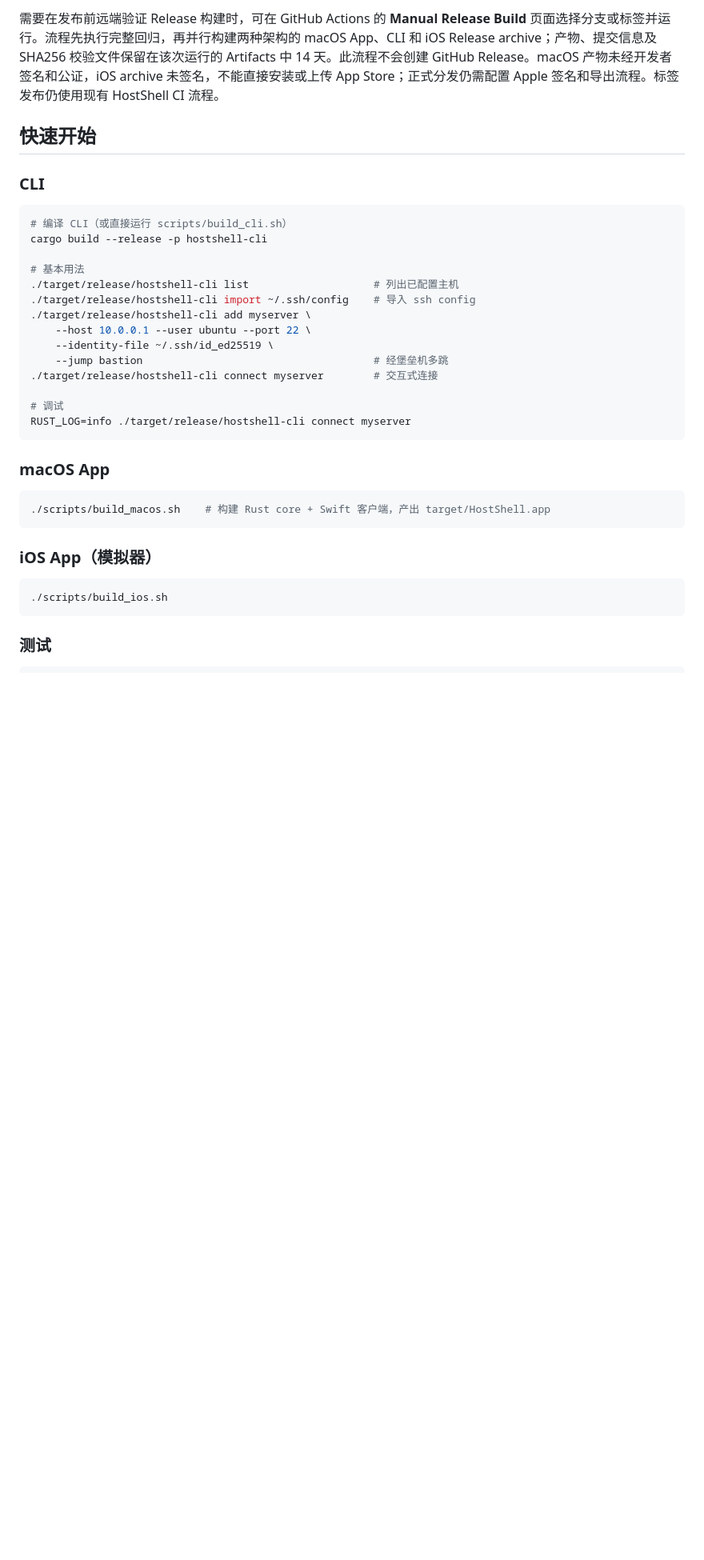
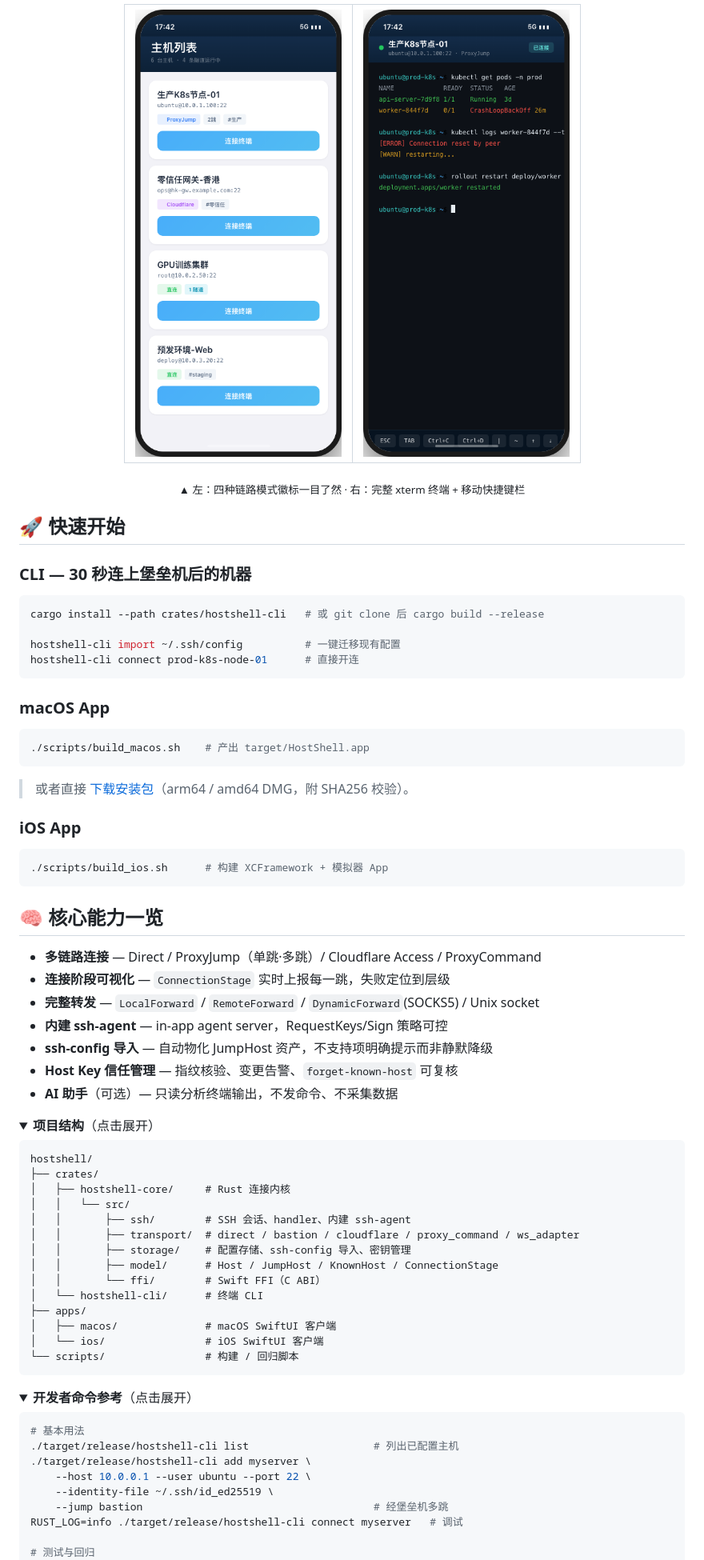
Before and after one commit to kbsonlong/hostshell, a Markdown page: README.md, the part around one of its changes. Shown at 80% size. Rendered like a GitHub page; pictures changed too: docs/images/ios-hosts.png (added), docs/images/ios-terminal.png (added); folded sections open; blank space fills up the shorter version.

````diff
--- a/README.md
+++ b/README.md
@@ -56,40 +47,82 @@ Release 页面还提供各架构的构建信息与 SHA256 校验文件。版本
 
-需要在发布前远端验证 Release 构建时，可在 GitHub Actions 的 **Manual Release Build** 页面选择分支或标签并运行。流程先执行完整回归，再并行构建两种架构的 macOS App、CLI 和 iOS Release archive；产物、提交信息及 SHA256 校验文件保留在该次运行的 Artifacts 中 14 天。此流程不会创建 GitHub Release。macOS 产物未经开发者签名和公证，iOS archive 未签名，不能直接安装或上传 App Store；正式分发仍需配置 Apple 签名和导出流程。标签发布仍使用现有 HostShell CI 流程。
+<div align="center">
+<table>
+<tr>
+<td><img src="docs/images/ios-hosts.png" alt="iOS 主机列表" width="280" /></td>
+<td><img src="docs/images/ios-terminal.png" alt="iOS 终端会话" width="280" /></td>
+</tr>
+</table>
+<p><sub>▲ 左：四种链路模式徽标一目了然 · 右：完整 xterm 终端 + 移动快捷键栏</sub></p>
+</div>
 
-## 快速开始
+## 🚀 快速开始
 
-### CLI
+### CLI — 30 秒连上堡垒机后的机器
 
 ```bash
-# 编译 CLI（或直接运行 scripts/build_cli.sh）
-cargo build --release -p hostshell-cli
+cargo install --path crates/hostshell-cli   # 或 git clone 后 cargo build --release
 
-# 基本用法
-./target/release/hostshell-cli list                    # 列出已配置主机
-./target/release/hostshell-cli import ~/.ssh/config    # 导入 ssh config
-./target/release/hostshell-cli add myserver \
-    --host 10.0.0.1 --user ubuntu --port 22 \
-    --identity-file ~/.ssh/id_ed25519 \
-    --jump bastion                                     # 经堡垒机多跳
-./target/release/hostshell-cli connect myserver        # 交互式连接
-
-# 调试
-RUST_LOG=info ./target/release/hostshell-cli connect myserver
+hostshell-cli import ~/.ssh/config          # 一键迁移现有配置
+hostshell-cli connect prod-k8s-node-01      # 直接开连
 ```
 
 ### macOS App
 
 ```bash
-./scripts/build_macos.sh    # 构建 Rust core + Swift 客户端，产出 target/HostShell.app
+./scripts/build_macos.sh    # 产出 target/HostShell.app
 ```
 
-### iOS App（模拟器）
+> 或者直接 [下载安装包](https://github.com/kbsonlong/hostshell/releases)（arm64 / amd64 DMG，附 SHA256 校验）。
+
+### iOS App
 
 ```bash
-./scripts/build_ios.sh
+./scripts/build_ios.sh      # 构建 XCFramework + 模拟器 App
 ```
 
-### 测试
+## 🧠 核心能力一览
+
+- **多链路连接** — Direct / ProxyJump（单跳·多跳）/ Cloudflare Access / ProxyCommand
+- **连接阶段可视化** — `ConnectionStage` 实时上报每一跳，失败定位到层级
+- **完整转发** — `LocalForward` / `RemoteForward` / `DynamicForward`(SOCKS5) / Unix socket
+- **内建 ssh-agent** — in-app agent server，RequestKeys/Sign 策略可控
+- **ssh-config 导入** — 自动物化 JumpHost 资产，不支持项明确提示而非静默降级
+- **Host Key 信任管理** — 指纹核验、变更告警、`forget-known-host` 可复核
+- **AI 助手**（可选）— 只读分析终端输出，不发命令、不采集数据
+
+<details>
+<summary><b>项目结构</b>（点击展开）</summary>
+
+```
+hostshell/
+├── crates/
+│   ├── hostshell-core/     # Rust 连接内核
+│   │   └── src/
+│   │       ├── ssh/        # SSH 会话、handler、内建 ssh-agent
+│   │       ├── transport/  # direct / bastion / cloudflare / proxy_command / ws_adapter
+│   │       ├── storage/    # 配置存储、ssh-config 导入、密钥管理
+│   │       ├── model/      # Host / JumpHost / KnownHost / ConnectionStage
+│   │       └── ffi/        # Swift FFI（C ABI）
+│   └── hostshell-cli/      # 终端 CLI
+├── apps/
+│   ├── macos/              # macOS SwiftUI 客户端
+│   └── ios/                # iOS SwiftUI 客户端
+└── scripts/                # 构建 / 回归脚本
+```
+
+</details>
+
+<details>
+<summary><b>开发者命令参考</b>（点击展开）</summary>
 
 ```bash
+# 基本用法
+./target/release/hostshell-cli list                    # 列出已配置主机
+./target/release/hostshell-cli add myserver \
+    --host 10.0.0.1 --user ubuntu --port 22 \
+    --identity-file ~/.ssh/id_ed25519 \
+    --jump bastion                                     # 经堡垒机多跳
+RUST_LOG=info ./target/release/hostshell-cli connect myserver   # 调试
+
+# 测试与回归
 cargo test -p hostshell-core
````
Also changed, not shown: other parts of README.md (+73 -49 lines), docs/images/hero-macos-hosts.png (added), docs/images/terminal-stages.png (added).
